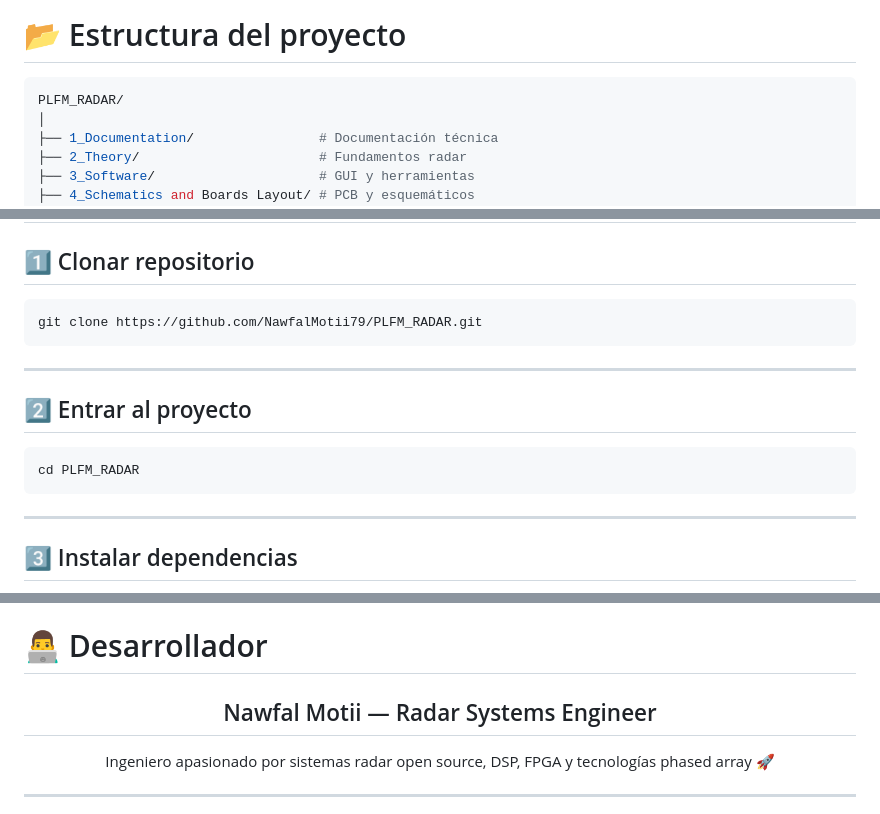
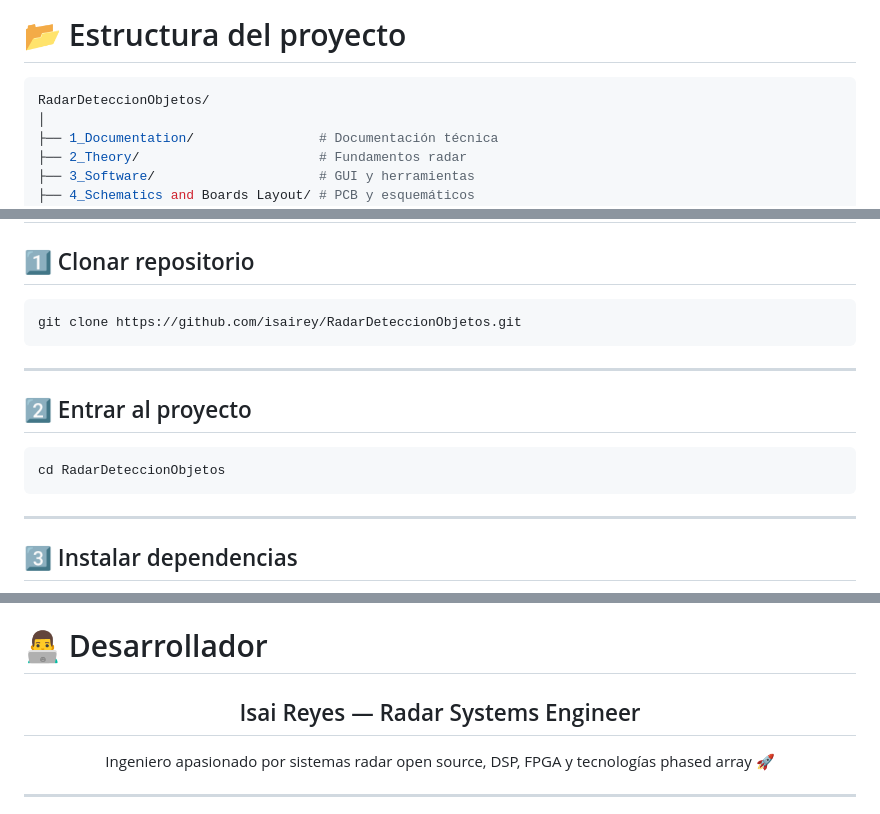
Before and after one commit to isairey/RadarDeteccionObjetos, a Markdown page: README.md, 3 parts joined by grey strips. GitHub-like rendering.

````diff
--- a/README.md
+++ b/README.md
@@ -252,7 +252,7 @@ Microcontrolador principal del sistema.
 # 📂 Estructura del proyecto
 
 ```bash
-PLFM_RADAR/
+RadarDeteccionObjetos/
 │
 ├── 1_Documentation/                # Documentación técnica
 ├── 2_Theory/                       # Fundamentos radar
@@ -287,7 +287,7 @@ PLFM_RADAR/
 ## 1️⃣ Clonar repositorio
 
 ```bash
-git clone https://github.com/NawfalMotii79/PLFM_RADAR.git
+git clone https://github.com/isairey/RadarDeteccionObjetos.git
 ```
 
 ---
@@ -295,7 +295,7 @@ git clone https://github.com/NawfalMotii79/PLFM_RADAR.git
 ## 2️⃣ Entrar al proyecto
 
 ```bash
-cd PLFM_RADAR
+cd RadarDeteccionObjetos
 ```
 
 ---
@@ -447,7 +447,7 @@ git push origin feature/new-feature
 
 <div align="center">
 
-## Nawfal Motii — Radar Systems Engineer
+## Isai Reyes — Radar Systems Engineer
 
 Ingeniero apasionado por sistemas radar open source, DSP, FPGA y tecnologías phased array 🚀
 
````
